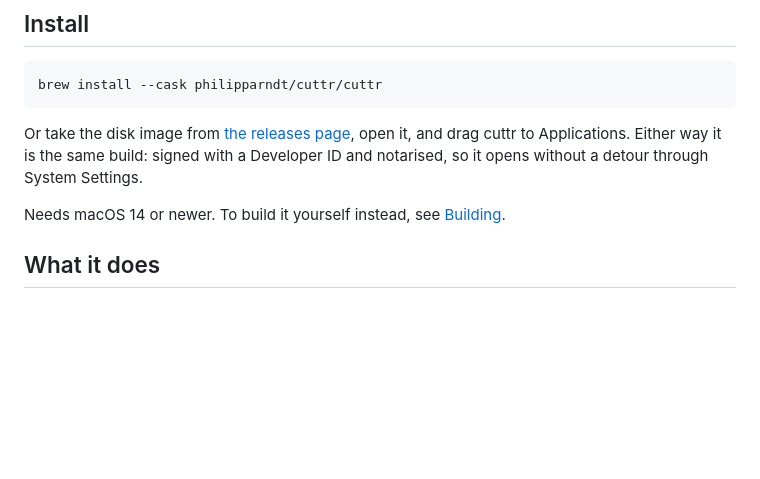
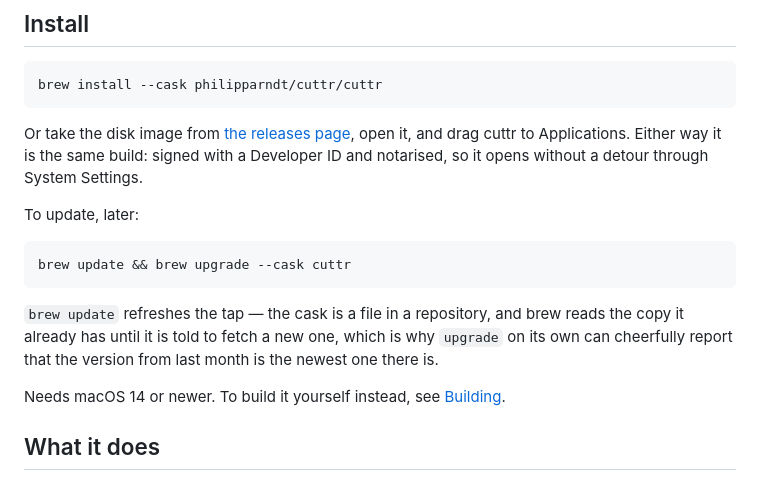
Before and after one commit to philipparndt/cuttr, a Markdown page: README.md, the part around the change. Rendered like a GitHub page; blank space fills up the shorter version.

Commit message:
And how to update it
`brew upgrade` on its own reads the tap brew already has, which is how it
comes to report last month's version as the newest one there is.

Co-Authored-By: Claude Opus 5 (1M context) <noreply@anthropic.com>

```diff
--- a/README.md
+++ b/README.md
@@ -26,6 +26,15 @@ a tab for each.
 Or take the disk image from [the releases page][releases], open it, and drag
 cuttr to Applications. Either way it is the same build: signed with a Developer
 ID and notarised, so it opens without a detour through System Settings.
+
+To update, later:
+
+    brew update && brew upgrade --cask cuttr
+
+`brew update` refreshes the tap — the cask is a file in a repository, and brew
+reads the copy it already has until it is told to fetch a new one, which is why
+`upgrade` on its own can cheerfully report that the version from last month is
+the newest one there is.
 
 Needs macOS 14 or newer. To build it yourself instead, see [Building](#building).
 
```
